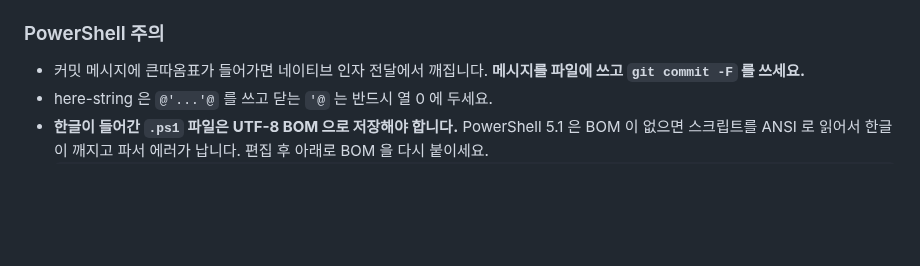
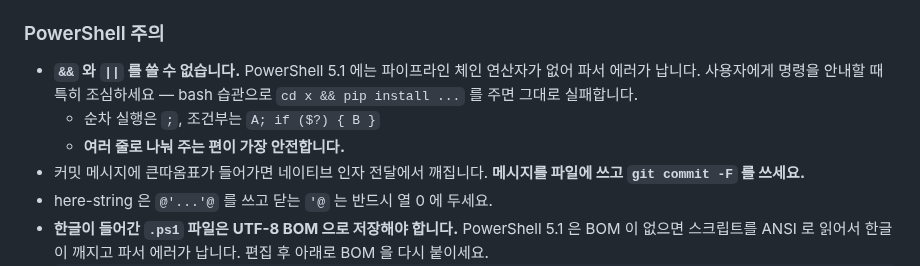
Before and after one commit to 2026-SMHRD-KDT-HealthCare-5/lisn, a Markdown page: CLAUDE.md, the part around the change. Drawn GitHub-style; blank space fills up the shorter version.

Commit message:
docs: PowerShell 5.1 에 체인 연산자가 없다는 점 기록 - bash 문법 안내 사고 방지

```diff
--- a/CLAUDE.md
+++ b/CLAUDE.md
@@ -108,6 +108,9 @@ CFB(OLE) 컨테이너를 파싱하고 raw deflate 를 풉니다. **Python 없이
 
 ### PowerShell 주의
 
+- **`&&` 와 `||` 를 쓸 수 없습니다.** PowerShell 5.1 에는 파이프라인 체인 연산자가 없어 파서 에러가 납니다. 사용자에게 명령을 안내할 때 특히 조심하세요 — bash 습관으로 `cd x && pip install ...` 를 주면 그대로 실패합니다.
+  - 순차 실행은 `;`, 조건부는 `A; if ($?) { B }`
+  - **여러 줄로 나눠 주는 편이 가장 안전합니다.**
 - 커밋 메시지에 큰따옴표가 들어가면 네이티브 인자 전달에서 깨집니다. **메시지를 파일에 쓰고 `git commit -F` 를 쓰세요.**
 - here-string 은 `@'...'@` 를 쓰고 닫는 `'@` 는 반드시 열 0 에 두세요.
 - **한글이 들어간 `.ps1` 파일은 UTF-8 BOM 으로 저장해야 합니다.** PowerShell 5.1 은 BOM 이 없으면 스크립트를 ANSI 로 읽어서 한글이 깨지고 파서 에러가 납니다. 편집 후 아래로 BOM 을 다시 붙이세요.
```
